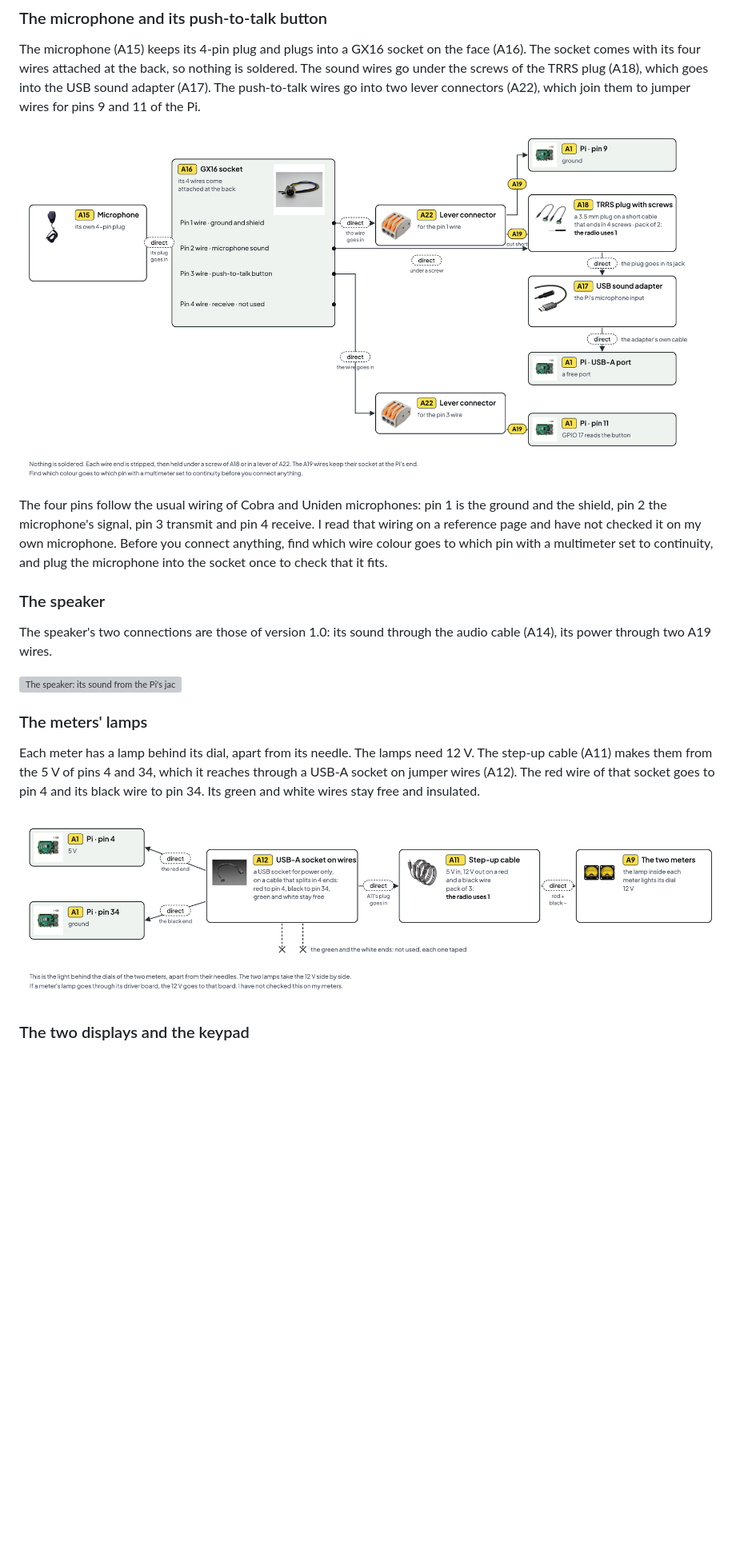
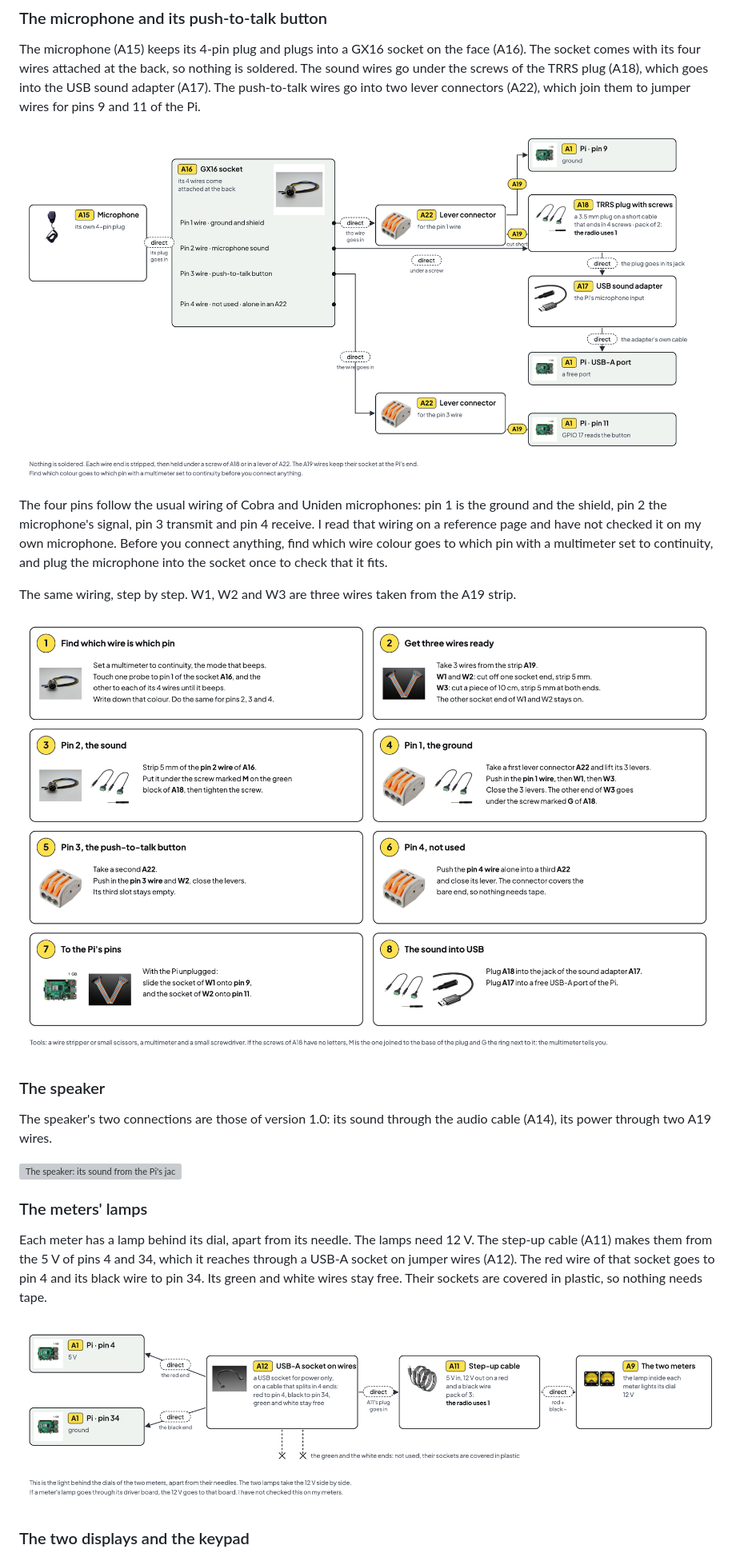
Before and after one commit to Anashel-RPG/ws79-radio, a Markdown page: docs/WIRING.md, the part around the change. Shown at 80% size. Drawn GitHub-style; pictures changed too: docs/images/wiring/lamps.png, docs/images/wiring/microphone-steps.png (added), docs/images/wiring/microphone.png; blank space fills up the shorter version; grey boxes are pictures that could not be loaded.

```diff
--- a/docs/WIRING.md
+++ b/docs/WIRING.md
@@ -146,6 +146,10 @@ microphone's signal, pin 3 transmit and pin 4 receive. I read that wiring on a r
 on my own microphone. Before you connect anything, find which wire colour goes to which pin with a multimeter set to
 continuity, and plug the microphone into the socket once to check that it fits.
 
+The same wiring, step by step. W1, W2 and W3 are three wires taken from the A19 strip.
+
+![The microphone's wiring in eight steps, from finding each wire's pin to plugging the sound adapter into the Pi](images/wiring/microphone-steps.png)
+
 ### The speaker
 
 The speaker's two connections are those of version 1.0: its sound through the audio cable (A14), its power through two
@@ -157,7 +161,7 @@ A19 wires.
 
 Each meter has a lamp behind its dial, apart from its needle. The lamps need 12 V. The step-up cable (A11) makes them
 from the 5 V of pins 4 and 34, which it reaches through a USB-A socket on jumper wires (A12). The red wire of that
-socket goes to pin 4 and its black wire to pin 34. Its green and white wires stay free and insulated.
+socket goes to pin 4 and its black wire to pin 34. Its green and white wires stay free. Their sockets are covered in plastic, so nothing needs tape.
 
 ![The lamps of the two meters: pins 4 and 34, the USB-A socket on wires, the step-up cable, then the meters](images/wiring/lamps.png)
 
```
Also changed, not shown: docs/PARTS-BOM.md (+10 -4 lines).
